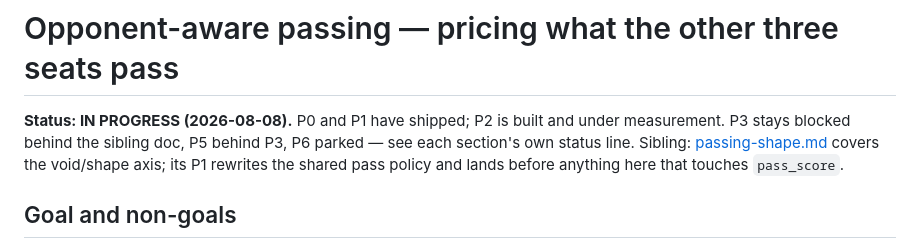
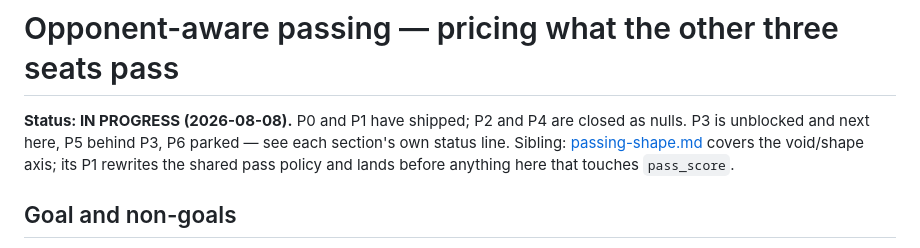
Before and after one commit to jdh8/hearts-engine, a Markdown page: docs/passing-opponent-model.md, the part around the change. GitHub-like rendering.

```diff
--- a/docs/passing-opponent-model.md
+++ b/docs/passing-opponent-model.md
@@ -1,7 +1,7 @@
 # Opponent-aware passing — pricing what the other three seats pass
 
-**Status: IN PROGRESS (2026-08-08).**  P0 and P1 have shipped; P2 is
-built and under measurement.  P3 stays blocked behind the sibling doc,
+**Status: IN PROGRESS (2026-08-08).**  P0 and P1 have shipped; P2 and P4
+are closed as nulls.  P3 is unblocked and next here,
 P5 behind P3, P6 parked — see each section's own status line.  Sibling:
 [passing-shape.md](passing-shape.md) covers the void/shape axis; its P1
 rewrites the shared pass policy and lands before anything here that
```
Also changed, not shown: docs/passing-shape.md (+27 -5 lines).
